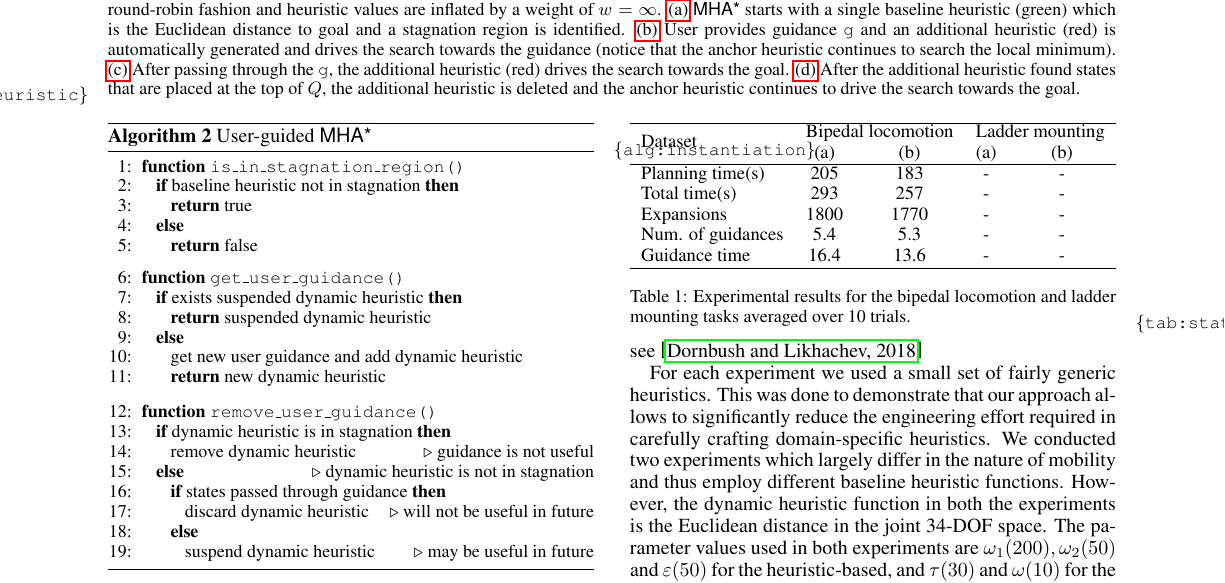
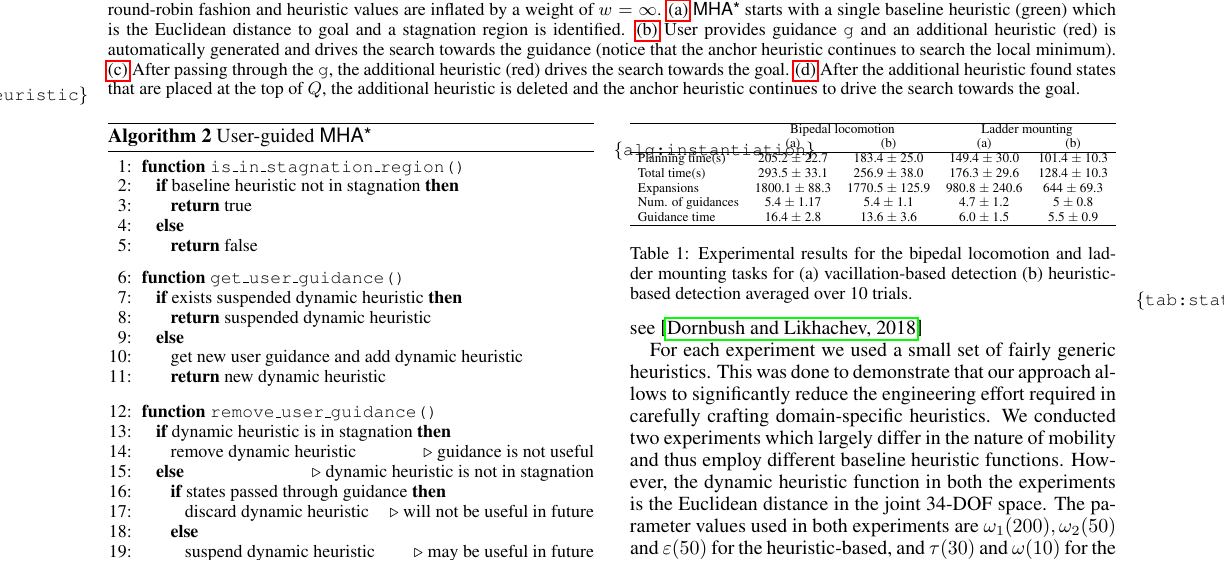
Before and after one commit to OrenSalzman/Humanoids_icra18, a LaTeX paper (main.tex): part of page 5 of 7, cut so that both start at the same text. Compiled offline with pdfLaTeX.

Commit message:
table with all the results

```diff
--- a/main.tex
+++ b/main.tex
@@ -666,19 +666,20 @@ see~\url{https://goo.gl/cjJ7KU}.
  \resizebox{\linewidth}{!}{%
   \begin{tabular}{lcccc}
     \hline
-    \multirow{2}{*}{Dataset} &
+    \multirow{2}{*}{} &
       \multicolumn{2}{c}{Bipedal locomotion} &
       \multicolumn{2}{c}{Ladder mounting} \\
       & (a) & (b) & (a) & (b) \\
       \hline
-    Planning time(s) & 205 & 183 & - & - \\
-    Total time(s) & 293 & 257 & - & - \\
-    Expansions & 1800 & 1770 & - & - \\
-    Num. of guidances & 5.4 & 5.3 & - & - \\
-    Guidance time & 16.4 & 13.6 & - & - \\
+    Planning time(s)  & 205.2   $\pm$    22.7  & 183.4   $\pm$  25.0          & 149.4 $\pm$ 30.0   & 101.4 $\pm$ 10.3  \\
+    Total time(s)     & 293.5   $\pm$    33.1  & 256.9   $\pm$  38.0          & 176.3 $\pm$ 29.6   & 128.4 $\pm$ 10.3 \\
+    Expansions        & 1800.1  $\pm$    88.3  & 1770.5  $\pm$  125.9         & 980.8 $\pm$ 240.6  & 644   $\pm$ 69.3 \\
+    Num. of guidances & 5.4     $\pm$    1.17  & 5.4     $\pm$  1.1           & 4.7   $\pm$ 1.2    & 5     $\pm$ 0.8   \\
+    Guidance time     & 16.4    $\pm$    2.8   & 13.6    $\pm$  3.6           & 6.0   $\pm$ 1.5    & 5.5   $\pm$ 0.9  \\
     \hline
   \end{tabular}}
-\caption{Experimental results for the bipedal locomotion and ladder mounting tasks averaged over 10 trials.}\label{tab:stats}
+  \caption{Experimental results for the bipedal locomotion and ladder mounting tasks for (a) vacillation-based detection (b) heuristic-based detection averaged over 10 trials.}
+  \label{tab:stats}
 	\vspace{-4mm}
 \end{table}
 \begin{figure*}[t]%
```
